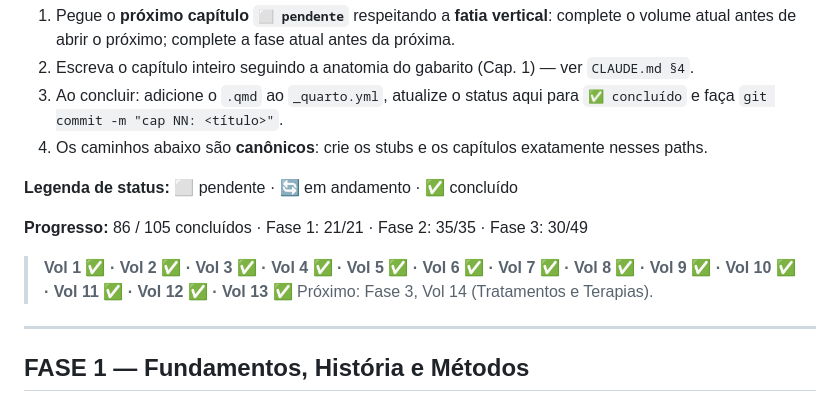
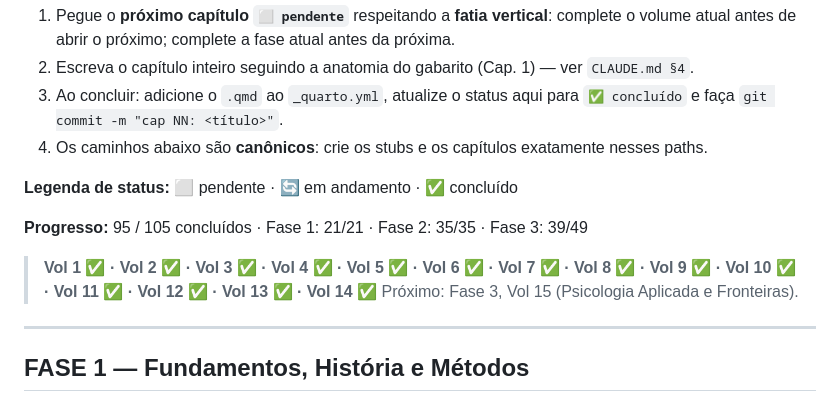
Before and after one commit to VitorMattosDev/manual-psicologia, a Markdown page: ROADMAP.md, the part around one of its changes. GitHub-like rendering.

Commit message:
roadmap: Vol 14 concluído (caps 87-95)
Co-Authored-By: Claude Opus 4.8 <noreply@anthropic.com>

```diff
--- a/ROADMAP.md
+++ b/ROADMAP.md
@@ -14,9 +14,9 @@ arquivo e status. O Claude Code consome este arquivo para saber o que escrever a
 
 **Legenda de status:** ⬜ pendente · 🔄 em andamento · ✅ concluído
 
-**Progresso:** 86 / 105 concluídos · Fase 1: 21/21 · Fase 2: 35/35 · Fase 3: 30/49
+**Progresso:** 95 / 105 concluídos · Fase 1: 21/21 · Fase 2: 35/35 · Fase 3: 39/49
 
-> **Vol 1 ✅ · Vol 2 ✅ · Vol 3 ✅ · Vol 4 ✅ · Vol 5 ✅ · Vol 6 ✅ · Vol 7 ✅ · Vol 8 ✅ · Vol 9 ✅ · Vol 10 ✅ · Vol 11 ✅ · Vol 12 ✅ · Vol 13 ✅** Próximo: Fase 3, Vol 14 (Tratamentos e Terapias).
+> **Vol 1 ✅ · Vol 2 ✅ · Vol 3 ✅ · Vol 4 ✅ · Vol 5 ✅ · Vol 6 ✅ · Vol 7 ✅ · Vol 8 ✅ · Vol 9 ✅ · Vol 10 ✅ · Vol 11 ✅ · Vol 12 ✅ · Vol 13 ✅ · Vol 14 ✅** Próximo: Fase 3, Vol 15 (Psicologia Aplicada e Fronteiras).
 
 ---
 
```
Also changed, not shown: other parts of ROADMAP.md (+9 -9 lines).
